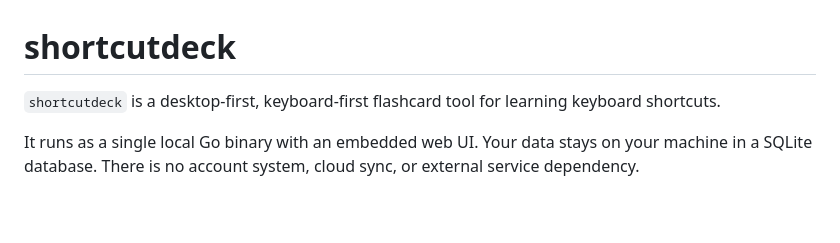
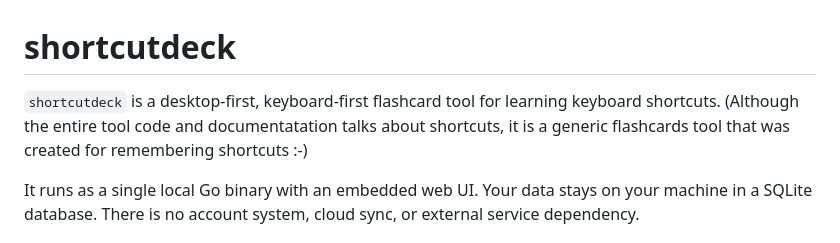
Before and after one commit to pnanadikar/shortcutdeck, a Markdown page: README.md, the part around the change. GitHub-like rendering; blank space fills up the shorter version.

Commit message:
Update README to clarify tool's purpose
Clarify that 'shortcutdeck' is a generic flashcard tool for remembering shortcuts.

```diff
--- a/README.md
+++ b/README.md
@@ -1,6 +1,6 @@
 # shortcutdeck
 
-`shortcutdeck` is a desktop-first, keyboard-first flashcard tool for learning keyboard shortcuts.
+`shortcutdeck` is a desktop-first, keyboard-first flashcard tool for learning keyboard shortcuts. (Although the entire tool code and documentatation talks about shortcuts, it is a generic flashcards tool that was created for remembering shortcuts :-)
 
 It runs as a single local Go binary with an embedded web UI. Your data stays on your machine in a SQLite database. There is no account system, cloud sync, or external service dependency.
 
```
